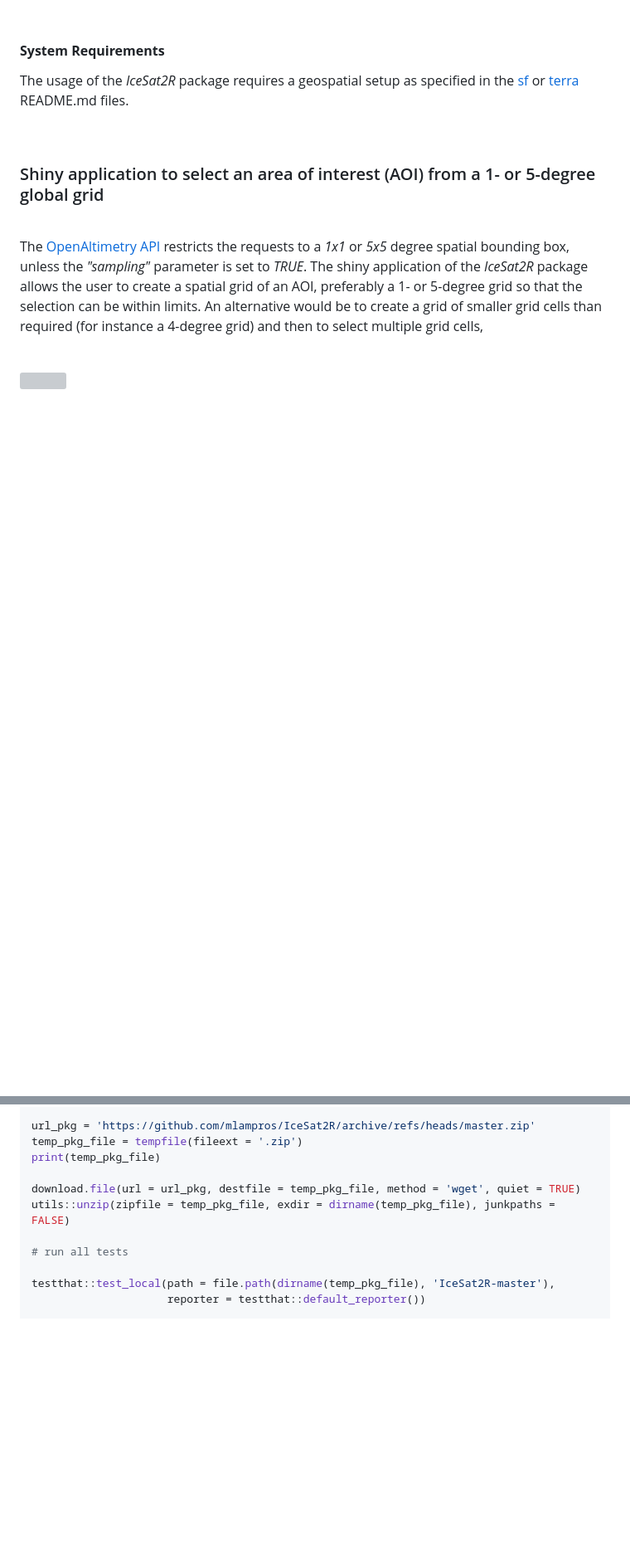
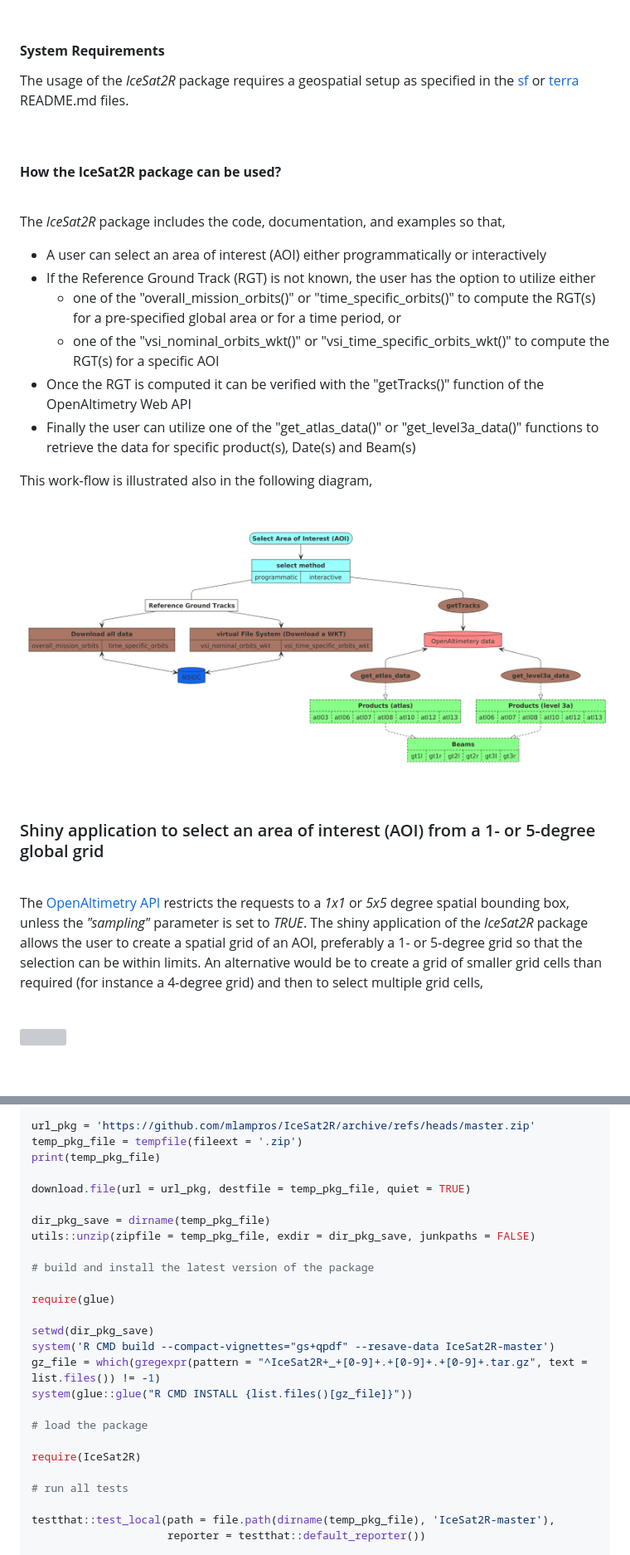
Before and after one commit to mlampros/IceSat2R, a Markdown page: README.md, 2 parts joined by grey strips. Shown at 83% size. Drawn GitHub-style; pictures changed too: man/figures/icesat_2_diagram.png (added); blank space fills up the shorter version; grey boxes are pictures that could not be loaded.

Commit message:
modified the 'time_specific_orbits' function

```diff
--- a/README.md
+++ b/README.md
@@ -44,6 +44,27 @@ begun by ICESat in 2003.
 #### **System Requirements**
 
 The usage of the *IceSat2R* package requires a geospatial setup as specified in the [sf](https://github.com/r-spatial/sf#installing) or [terra](https://github.com/rspatial/terra#from-source-code) README.md files.
+
+<br>
+
+#### **How the IceSat2R package can be used?**
+
+<br>
+
+The *IceSat2R* package includes the code, documentation, and examples so that,
+
+* A user can select an area of interest (AOI) either programmatically or interactively
+* If the Reference Ground Track (RGT) is not known, the user has the option to utilize either
+  + one of the "overall_mission_orbits()" or "time_specific_orbits()" to compute the RGT(s) for a pre-specified global area or for a time period, or
+  + one of the "vsi_nominal_orbits_wkt()" or "vsi_time_specific_orbits_wkt()" to compute the RGT(s) for a specific AOI
+* Once the RGT is computed it can be verified with the "getTracks()" function of the OpenAltimetry Web API
+* Finally the user can utilize one of the "get_atlas_data()" or "get_level3a_data()" functions to retrieve the data for specific product(s), Date(s) and Beam(s)
+
+This work-flow is illustrated also in the following diagram,
+
+<br>
+
+<img src="man/figures/icesat_2_diagram.png" ></img>
 
 <br>
 
@@ -194,8 +215,23 @@ url_pkg = 'https://github.com/mlampros/IceSat2R/archive/refs/heads/master.zip'
 temp_pkg_file = tempfile(fileext = '.zip')
 print(temp_pkg_file)
 
-download.file(url = url_pkg, destfile = temp_pkg_file, method = 'wget', quiet = TRUE)
-utils::unzip(zipfile = temp_pkg_file, exdir = dirname(temp_pkg_file), junkpaths = FALSE)
+download.file(url = url_pkg, destfile = temp_pkg_file, quiet = TRUE)
+
+dir_pkg_save = dirname(temp_pkg_file)
+utils::unzip(zipfile = temp_pkg_file, exdir = dir_pkg_save, junkpaths = FALSE)
+
+# build and install the latest version of the package
+
+require(glue)
+
+setwd(dir_pkg_save)
+system('R CMD build --compact-vignettes="gs+qpdf" --resave-data IceSat2R-master')
+gz_file = which(gregexpr(pattern = "^IceSat2R+_+[0-9]+.+[0-9]+.+[0-9]+.tar.gz", text = list.files()) != -1)
+system(glue::glue("R CMD INSTALL {list.files()[gz_file]}"))
+
+# load the package
+
+require(IceSat2R)
 
 # run all tests
 
```
Also changed, not shown: NEWS.md (+1 -1 lines), 3 other files.
